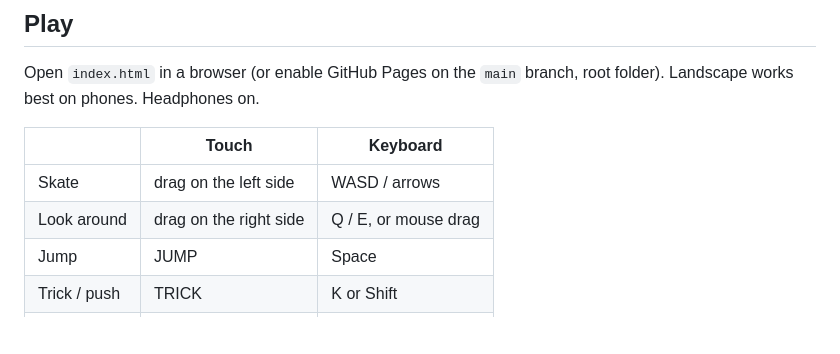
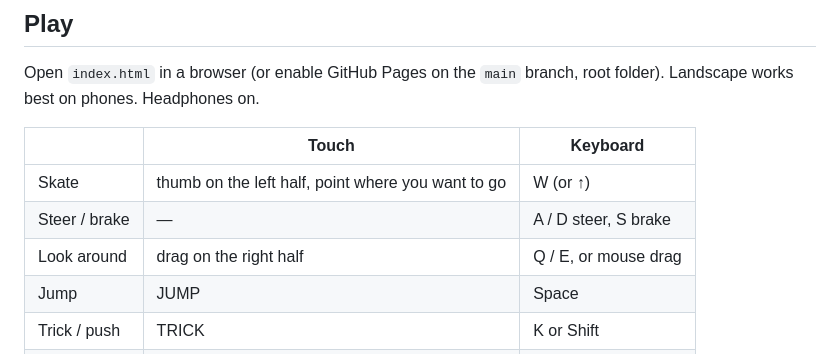
Before and after one commit to nrbernier/RollerRadio, a Markdown page: README.md, the part around the change. Rendered like a GitHub page; blank space fills up the shorter version.

Commit message:
README: restore the updated controls table
Co-Authored-By: Claude Opus 5.5 <noreply@anthropic.com>
Claude-Session: https://claude.ai/code/session_012oTVXPbehv4fXrB6DSojPp

```diff
--- a/README.md
+++ b/README.md
@@ -12,8 +12,9 @@ Open `index.html` in a browser (or enable GitHub Pages on the `main` branch, roo
 
 | | Touch | Keyboard |
 |---|---|---|
-| Skate | drag on the left side | WASD / arrows |
-| Look around | drag on the right side | Q / E, or mouse drag |
+| Skate | thumb on the left half, point where you want to go | W (or ↑) |
+| Steer / brake | — | A / D steer, S brake |
+| Look around | drag on the right half | Q / E, or mouse drag |
 | Jump | JUMP | Space |
 | Trick / push | TRICK | K or Shift |
 | Pause | II | Esc / P |
```
